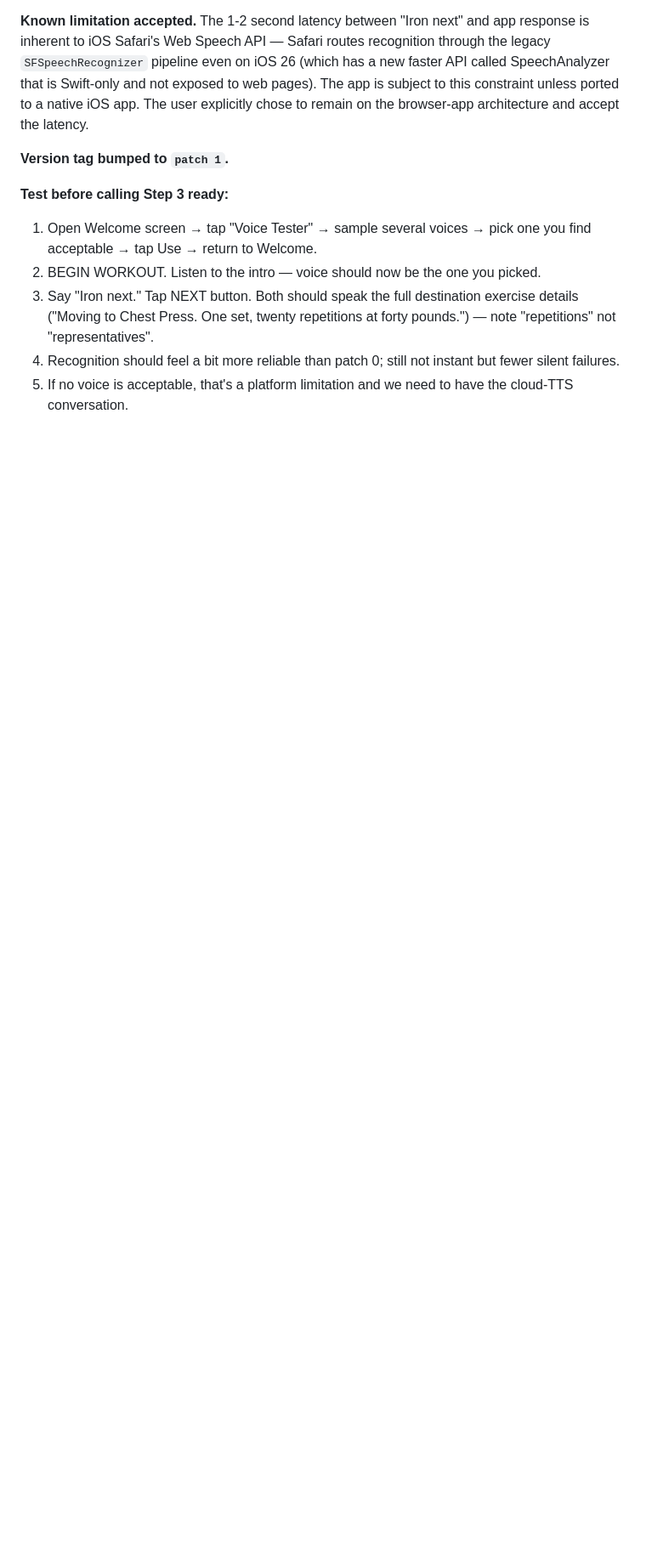
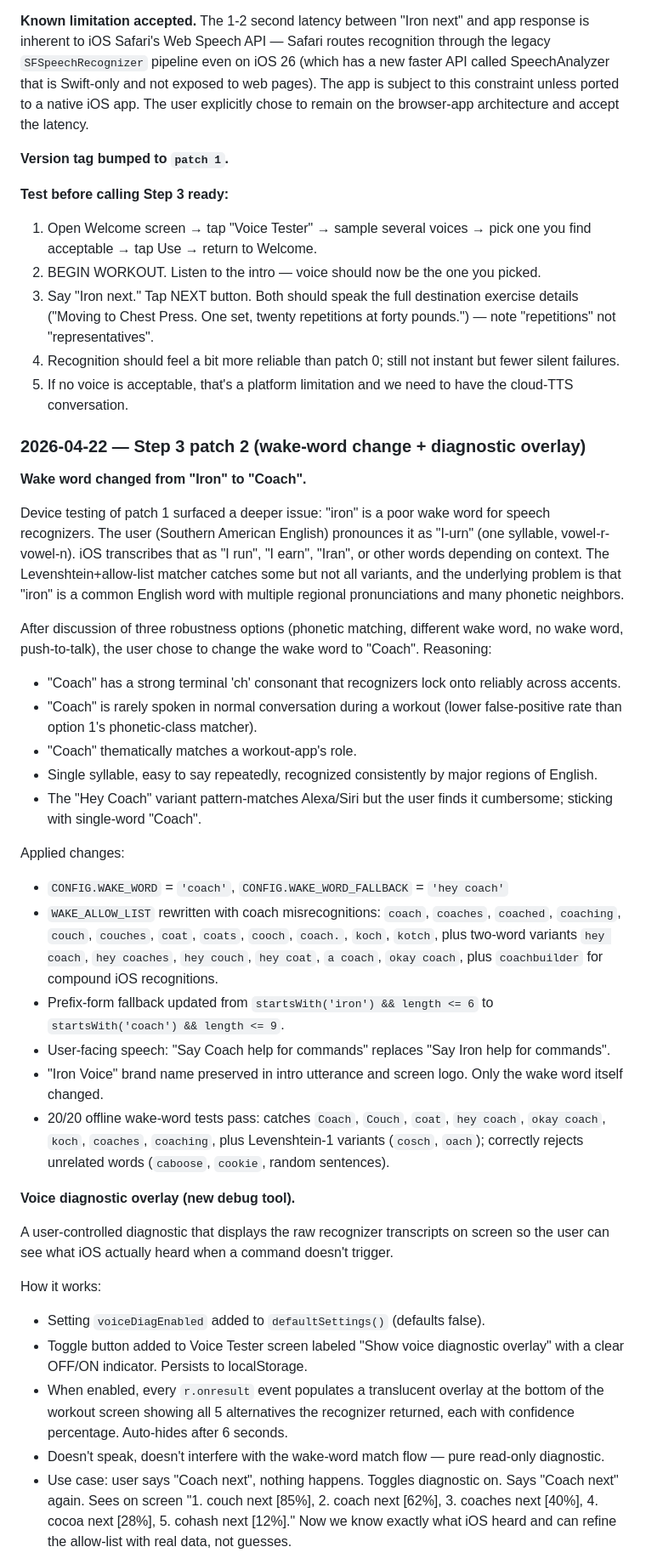
Before and after one commit to mstrick96/ironvoice, a Markdown page: build_log.md, the part around one of its changes. Shown at 85% size. Rendered like a GitHub page; blank space fills up the shorter version.

```diff
--- a/build_log.md
+++ b/build_log.md
@@ -579,3 +579,37 @@ The 1-2 second latency between "Iron next" and app response is inherent to iOS S
 3. Say "Iron next." Tap NEXT button. Both should speak the full destination exercise details ("Moving to Chest Press. One set, twenty repetitions at forty pounds.") — note "repetitions" not "representatives".
 4. Recognition should feel a bit more reliable than patch 0; still not instant but fewer silent failures.
 5. If no voice is acceptable, that's a platform limitation and we need to have the cloud-TTS conversation.
+
+
+### 2026-04-22 — Step 3 patch 2 (wake-word change + diagnostic overlay)
+
+**Wake word changed from "Iron" to "Coach".**
+
+Device testing of patch 1 surfaced a deeper issue: "iron" is a poor wake word for speech recognizers. The user (Southern American English) pronounces it as "I-urn" (one syllable, vowel-r-vowel-n). iOS transcribes that as "I run", "I earn", "Iran", or other words depending on context. The Levenshtein+allow-list matcher catches some but not all variants, and the underlying problem is that "iron" is a common English word with multiple regional pronunciations and many phonetic neighbors.
+
+After discussion of three robustness options (phonetic matching, different wake word, no wake word, push-to-talk), the user chose to change the wake word to "Coach". Reasoning:
+- "Coach" has a strong terminal 'ch' consonant that recognizers lock onto reliably across accents.
+- "Coach" is rarely spoken in normal conversation during a workout (lower false-positive rate than option 1's phonetic-class matcher).
+- "Coach" thematically matches a workout-app's role.
+- Single syllable, easy to say repeatedly, recognized consistently by major regions of English.
+- The "Hey Coach" variant pattern-matches Alexa/Siri but the user finds it cumbersome; sticking with single-word "Coach".
+
+Applied changes:
+- `CONFIG.WAKE_WORD` = `'coach'`, `CONFIG.WAKE_WORD_FALLBACK` = `'hey coach'`
+- `WAKE_ALLOW_LIST` rewritten with coach misrecognitions: `coach`, `coaches`, `coached`, `coaching`, `couch`, `couches`, `coat`, `coats`, `cooch`, `coach.`, `koch`, `kotch`, plus two-word variants `hey coach`, `hey coaches`, `hey couch`, `hey coat`, `a coach`, `okay coach`, plus `coachbuilder` for compound iOS recognitions.
+- Prefix-form fallback updated from `startsWith('iron') && length <= 6` to `startsWith('coach') && length <= 9`.
+- User-facing speech: "Say Coach help for commands" replaces "Say Iron help for commands".
+- "Iron Voice" brand name preserved in intro utterance and screen logo. Only the wake word itself changed.
+- 20/20 offline wake-word tests pass: catches `Coach`, `Couch`, `coat`, `hey coach`, `okay coach`, `koch`, `coaches`, `coaching`, plus Levenshtein-1 variants (`cosch`, `oach`); correctly rejects unrelated words (`caboose`, `cookie`, random sentences).
+
+**Voice diagnostic overlay (new debug tool).**
+
+A user-controlled diagnostic that displays the raw recognizer transcripts on screen so the user can see what iOS actually heard when a command doesn't trigger.
+
+How it works:
+- Setting `voiceDiagEnabled` added to `defaultSettings()` (defaults false).
+- Toggle button added to Voice Tester screen labeled "Show voice diagnostic overlay" with a clear OFF/ON indicator. Persists to localStorage.
+- When enabled, every `r.onresult` event populates a translucent overlay at the bottom of the workout screen showing all 5 alternatives the recognizer returned, each with confidence percentage. Auto-hides after 6 seconds.
+- Doesn't speak, doesn't interfere with the wake-word match flow — pure read-only diagnostic.
+- Use case: user says "Coach next", nothing happens. Toggles diagnostic on. Says "Coach next" again. Sees on screen "1. couch next [85%], 2. coach next [62%], 3. coaches next [40%], 4. cocoa next [28%], 5. cohash next [12%]." Now we know exactly what iOS heard and can refine the allow-list with real data, not guesses.
+
```
Also changed, not shown: other parts of build_log.md (+18 -0 lines).
